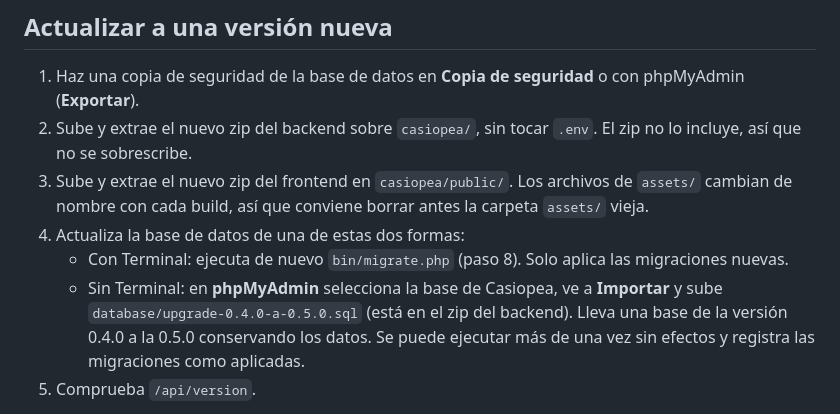
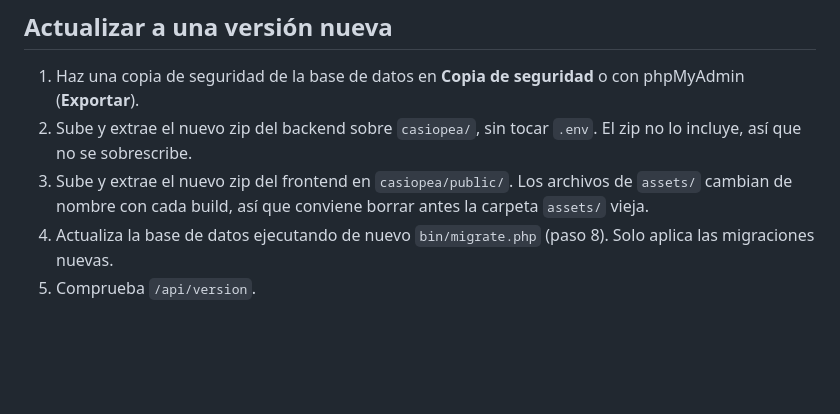
Before and after one commit to sigifredo/bitacora, a Markdown page: docs/despliegue-cpanel.md, the part around the change. GitHub-like rendering; blank space fills up the shorter version.

Commit message:
docs(despliegue): quitar la referencia al script upgrade-0.4.0-a-0.5.0.sql
- La guía de cPanel indicaba importar `database/upgrade-0.4.0-a-0.5.0.sql` desde phpMyAdmin, pero ese archivo no existe en `backend/database` ni se incluye en el zip del backend.
- El paso 4 de «Actualizar a una versión nueva» queda con un único camino: ejecutar de nuevo `bin/migrate.php`, que aplica solo las migraciones nuevas.

```diff
--- a/docs/despliegue-cpanel.md
+++ b/docs/despliegue-cpanel.md
@@ -141,9 +141,7 @@ Los errores de PHP quedan en `error_log`, dentro de `casiopea/public/` o en **Er
 1. Haz una copia de seguridad de la base de datos en **Copia de seguridad** o con phpMyAdmin (**Exportar**).
 2. Sube y extrae el nuevo zip del backend sobre `casiopea/`, sin tocar `.env`. El zip no lo incluye, así que no se sobrescribe.
 3. Sube y extrae el nuevo zip del frontend en `casiopea/public/`. Los archivos de `assets/` cambian de nombre con cada build, así que conviene borrar antes la carpeta `assets/` vieja.
-4. Actualiza la base de datos de una de estas dos formas:
-   - Con Terminal: ejecuta de nuevo `bin/migrate.php` (paso 8). Solo aplica las migraciones nuevas.
-   - Sin Terminal: en **phpMyAdmin** selecciona la base de Casiopea, ve a **Importar** y sube `database/upgrade-0.4.0-a-0.5.0.sql` (está en el zip del backend). Lleva una base de la versión 0.4.0 a la 0.5.0 conservando los datos. Se puede ejecutar más de una vez sin efectos y registra las migraciones como aplicadas.
+4. Actualiza la base de datos ejecutando de nuevo `bin/migrate.php` (paso 8). Solo aplica las migraciones nuevas.
 5. Comprueba `/api/version`.
 
 Al pasar a una versión que añade `users.session_version` (migración 006), las sesiones abiertas dejan de ser válidas una vez: los usuarios deben volver a iniciar sesión. Opcionalmente, el `.env` admite `SESSION_LIFETIME` (segundos de vigencia de la sesión), `LOGIN_MAX_PER_LOGIN` y `LOGIN_MAX_PER_IP` (ver `.env.example`).
```
